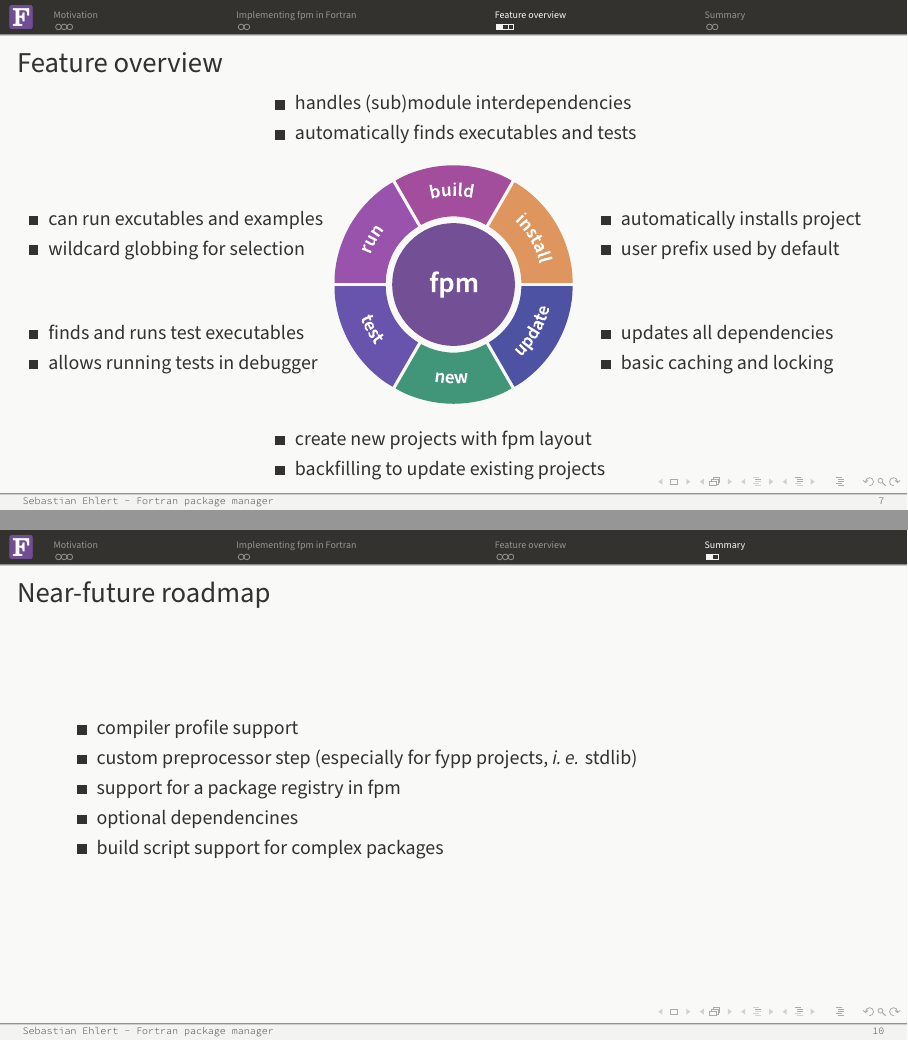
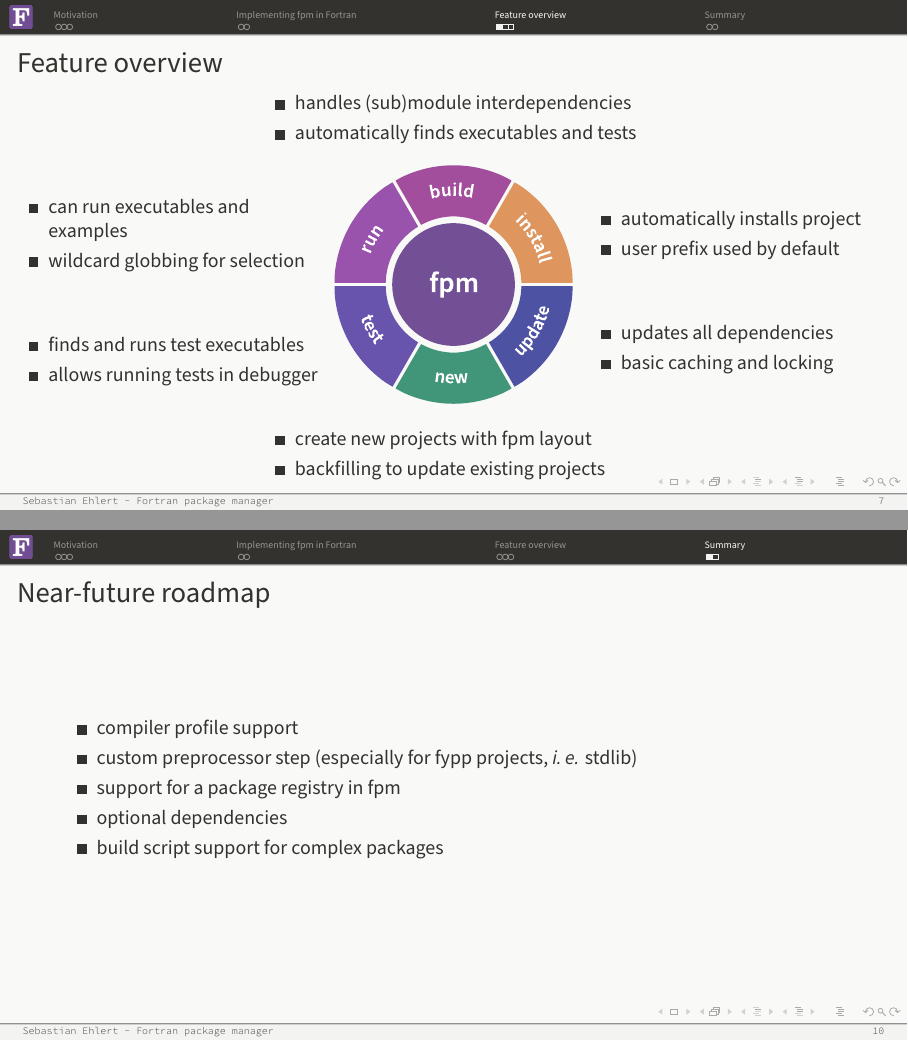
Before and after one commit to fortran-lang/talks, LaTeX slides (FortranCon2021-fpm/main.tex): pages 7 and 10 of 11, joined at a grey line. Compiled offline with LuaLaTeX.

Commit message:
Fix typos

```diff
--- a/FortranCon2021-fpm/main.tex
+++ b/FortranCon2021-fpm/main.tex
@@ -173,7 +173,7 @@ John~Urban}
    \begin{columns}
       \begin{column}{.4\textwidth}
          \begin{itemize}
-            \item can run excutables and examples
+            \item can run executables and examples
             \item wildcard globbing for selection
          \end{itemize}
          \vskip5ex
@@ -262,7 +262,7 @@ John~Urban}
       \item compiler profile support
       \item custom preprocessor step (especially for fypp projects, \textit{i.\,e.} stdlib)
       \item support for a package registry in fpm
-      \item optional dependencines
+      \item optional dependencies
       \item build script support for complex packages
    \end{itemize}
 \end{frame}
```
